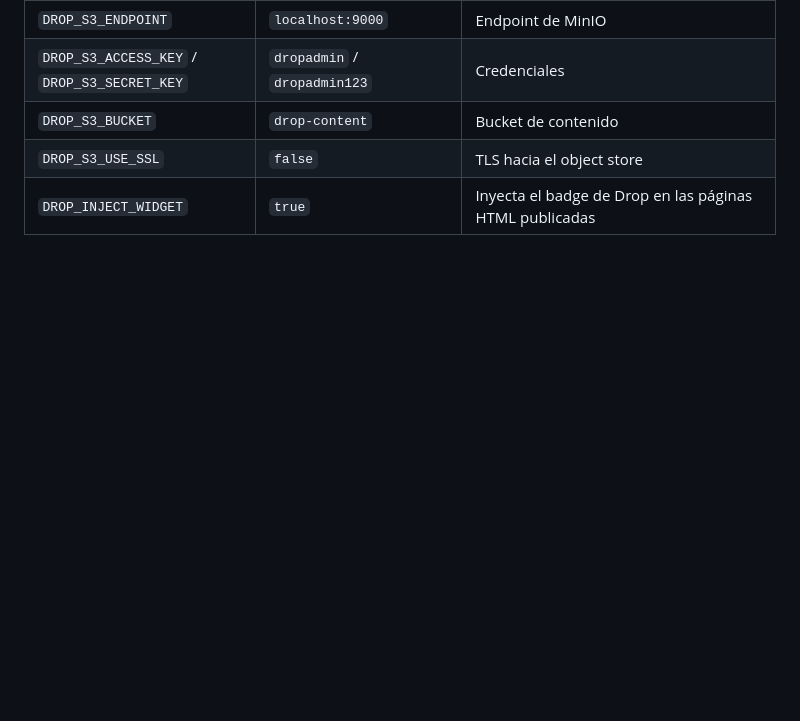
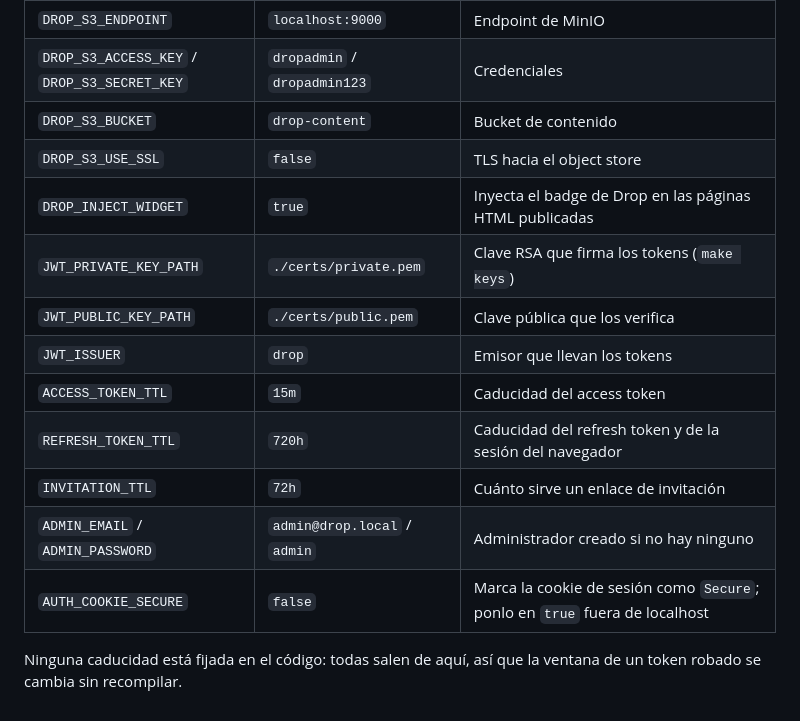
Before and after one commit to fundathyon/drop, a Markdown page: README.md, the part around one of its changes. Rendered like a GitHub page; blank space fills up the shorter version.

```diff
--- a/README.md
+++ b/README.md
@@ -153,3 +205,14 @@ La API lee [`api/.env`](api/.env).
 | `DROP_S3_BUCKET` | `drop-content` | Bucket de contenido |
 | `DROP_S3_USE_SSL` | `false` | TLS hacia el object store |
 | `DROP_INJECT_WIDGET` | `true` | Inyecta el badge de Drop en las páginas HTML publicadas |
+| `JWT_PRIVATE_KEY_PATH` | `./certs/private.pem` | Clave RSA que firma los tokens (`make keys`) |
+| `JWT_PUBLIC_KEY_PATH` | `./certs/public.pem` | Clave pública que los verifica |
+| `JWT_ISSUER` | `drop` | Emisor que llevan los tokens |
+| `ACCESS_TOKEN_TTL` | `15m` | Caducidad del access token |
+| `REFRESH_TOKEN_TTL` | `720h` | Caducidad del refresh token y de la sesión del navegador |
+| `INVITATION_TTL` | `72h` | Cuánto sirve un enlace de invitación |
+| `ADMIN_EMAIL` / `ADMIN_PASSWORD` | `admin@drop.local` / `admin` | Administrador creado si no hay ninguno |
+| `AUTH_COOKIE_SECURE` | `false` | Marca la cookie de sesión como `Secure`; ponlo en `true` fuera de localhost |
+
+Ninguna caducidad está fijada en el código: todas salen de aquí, así que la
+ventana de un token robado se cambia sin recompilar.
```
Also changed, not shown: other parts of README.md (+57 -5 lines).
